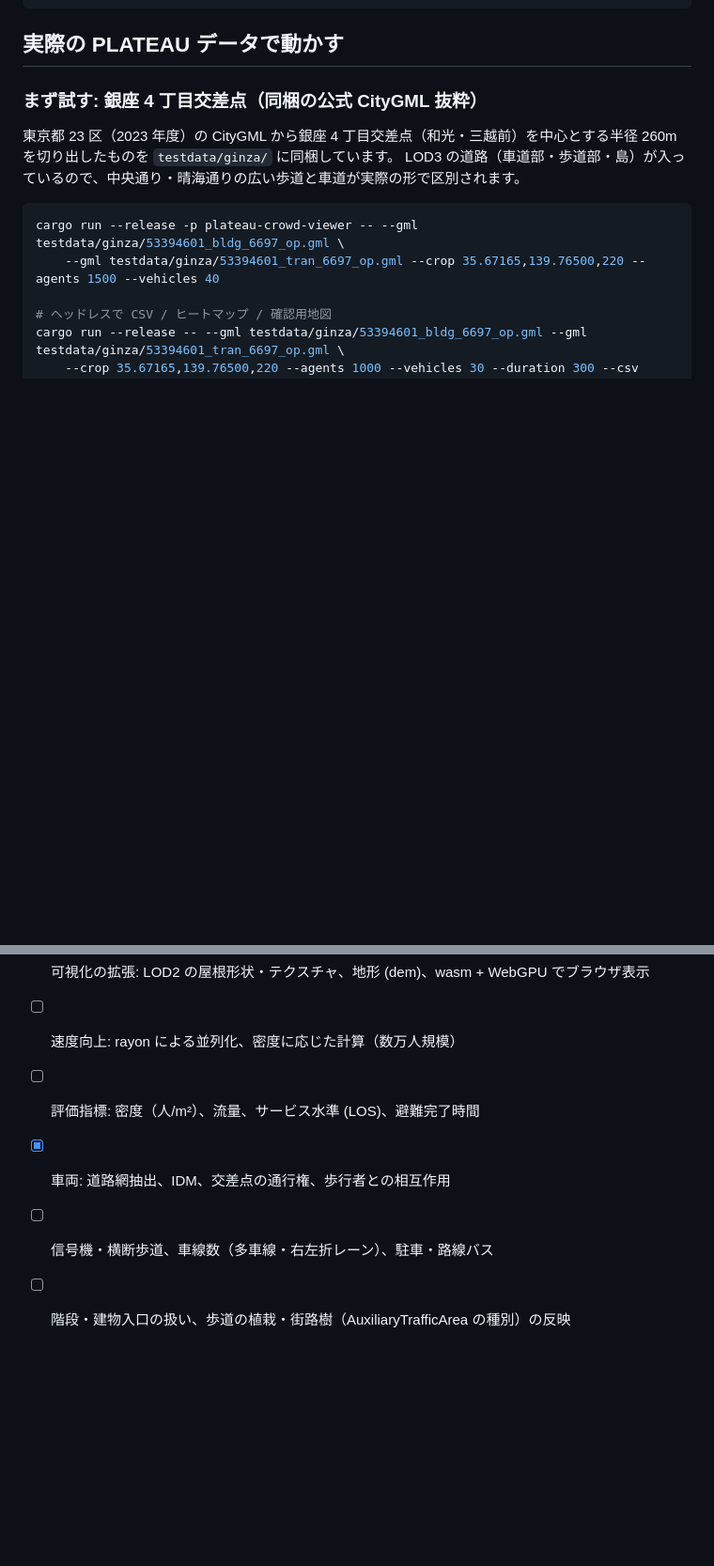
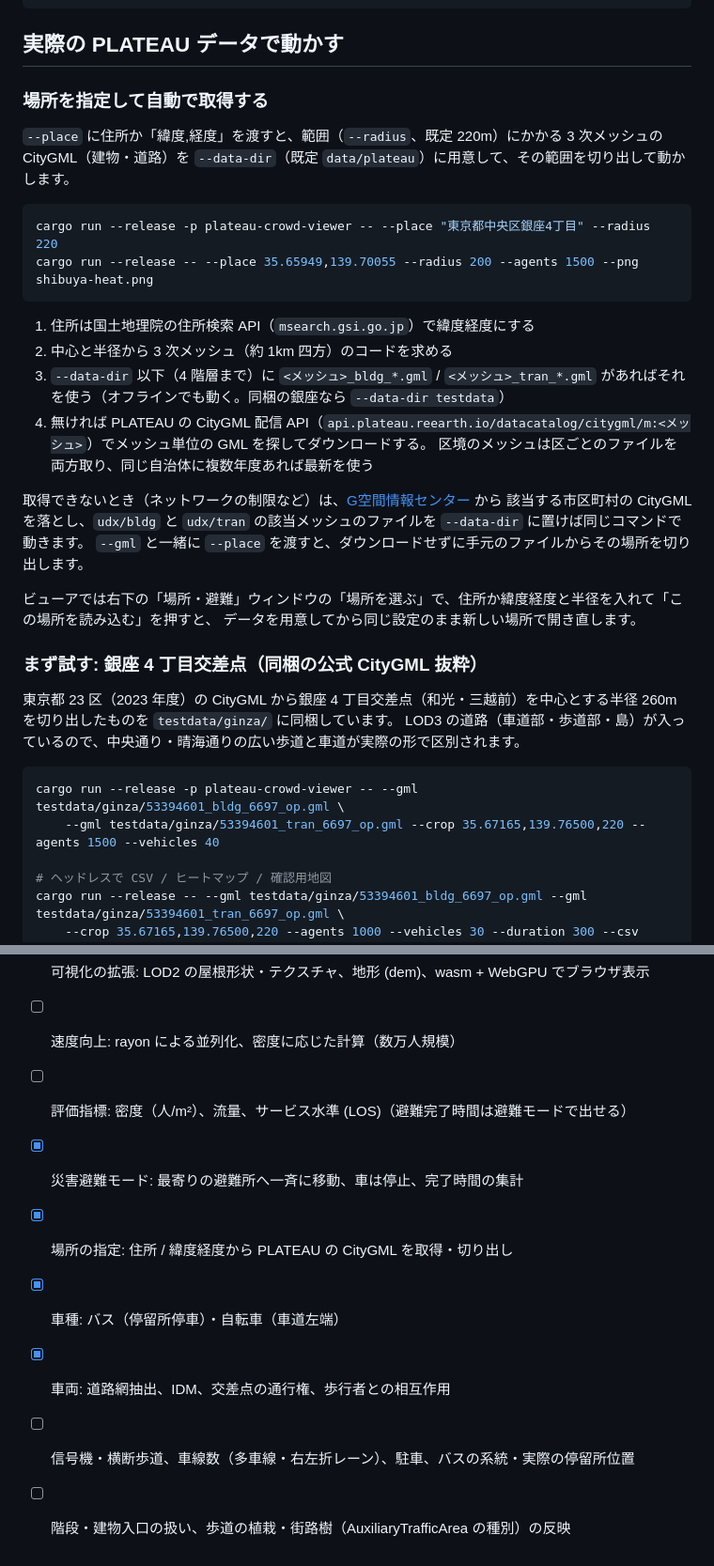
Before and after one commit to T-T0821/citysim, a Markdown page: README.md, 2 parts joined by grey strips. Shown at 94% size. Drawn GitHub-style; blank space fills up the shorter version.

````diff
--- a/README.md
+++ b/README.md
@@ -47,6 +48,29 @@ cargo run --release -- --gml udx/bldg/53394611_bldg_6697_op.gml \
 ```
 
 ## 実際の PLATEAU データで動かす
+
+### 場所を指定して自動で取得する
+
+`--place` に住所か「緯度,経度」を渡すと、範囲（`--radius`、既定 220m）にかかる 3 次メッシュの CityGML（建物・道路）を
+`--data-dir`（既定 `data/plateau`）に用意して、その範囲を切り出して動かします。
+
+```sh
+cargo run --release -p plateau-crowd-viewer -- --place "東京都中央区銀座4丁目" --radius 220
+cargo run --release -- --place 35.65949,139.70055 --radius 200 --agents 1500 --png shibuya-heat.png
+```
+
+1. 住所は国土地理院の住所検索 API（`msearch.gsi.go.jp`）で緯度経度にする
+2. 中心と半径から 3 次メッシュ（約 1km 四方）のコードを求める
+3. `--data-dir` 以下（4 階層まで）に `<メッシュ>_bldg_*.gml` / `<メッシュ>_tran_*.gml` があればそれを使う（オフラインでも動く。同梱の銀座なら `--data-dir testdata`）
+4. 無ければ PLATEAU の CityGML 配信 API（`api.plateau.reearth.io/datacatalog/citygml/m:<メッシュ>`）でメッシュ単位の GML を探してダウンロードする。
+   区境のメッシュは区ごとのファイルを両方取り、同じ自治体に複数年度あれば最新を使う
+
+取得できないとき（ネットワークの制限など）は、[G空間情報センター](https://www.geospatial.jp/ckan/dataset/plateau) から
+該当する市区町村の CityGML を落とし、`udx/bldg` と `udx/tran` の該当メッシュのファイルを `--data-dir` に置けば同じコマンドで動きます。
+`--gml` と一緒に `--place` を渡すと、ダウンロードせずに手元のファイルからその場所を切り出します。
+
+ビューアでは右下の「場所・避難」ウィンドウの「場所を選ぶ」で、住所か緯度経度と半径を入れて「この場所を読み込む」を押すと、
+データを用意してから同じ設定のまま新しい場所で開き直します。
 
 ### まず試す: 銀座 4 丁目交差点（同梱の公式 CityGML 抜粋）
 
@@ -224,7 +281,10 @@ cargo run --release -- --gml testdata/ginza/53394601_bldg_6697_op.gml --gml test
 - [x] 可視化: bevy で 3D 建物 + エージェントのリアルタイム表示
 - [ ] 可視化の拡張: LOD2 の屋根形状・テクスチャ、地形 (dem)、wasm + WebGPU でブラウザ表示
 - [ ] 速度向上: rayon による並列化、密度に応じた計算（数万人規模）
-- [ ] 評価指標: 密度（人/m²）、流量、サービス水準 (LOS)、避難完了時間
+- [ ] 評価指標: 密度（人/m²）、流量、サービス水準 (LOS)（避難完了時間は避難モードで出せる）
+- [x] 災害避難モード: 最寄りの避難所へ一斉に移動、車は停止、完了時間の集計
+- [x] 場所の指定: 住所 / 緯度経度から PLATEAU の CityGML を取得・切り出し
+- [x] 車種: バス（停留所停車）・自転車（車道左端）
 - [x] 車両: 道路網抽出、IDM、交差点の通行権、歩行者との相互作用
-- [ ] 信号機・横断歩道、車線数（多車線・右左折レーン）、駐車・路線バス
+- [ ] 信号機・横断歩道、車線数（多車線・右左折レーン）、駐車、バスの系統・実際の停留所位置
 - [ ] 階段・建物入口の扱い、歩道の植栽・街路樹（AuxiliaryTrafficArea の種別）の反映
````
Also changed, not shown: other parts of README.md (+38 -4 lines), docs/evacuation.png (added), 14 other files.
